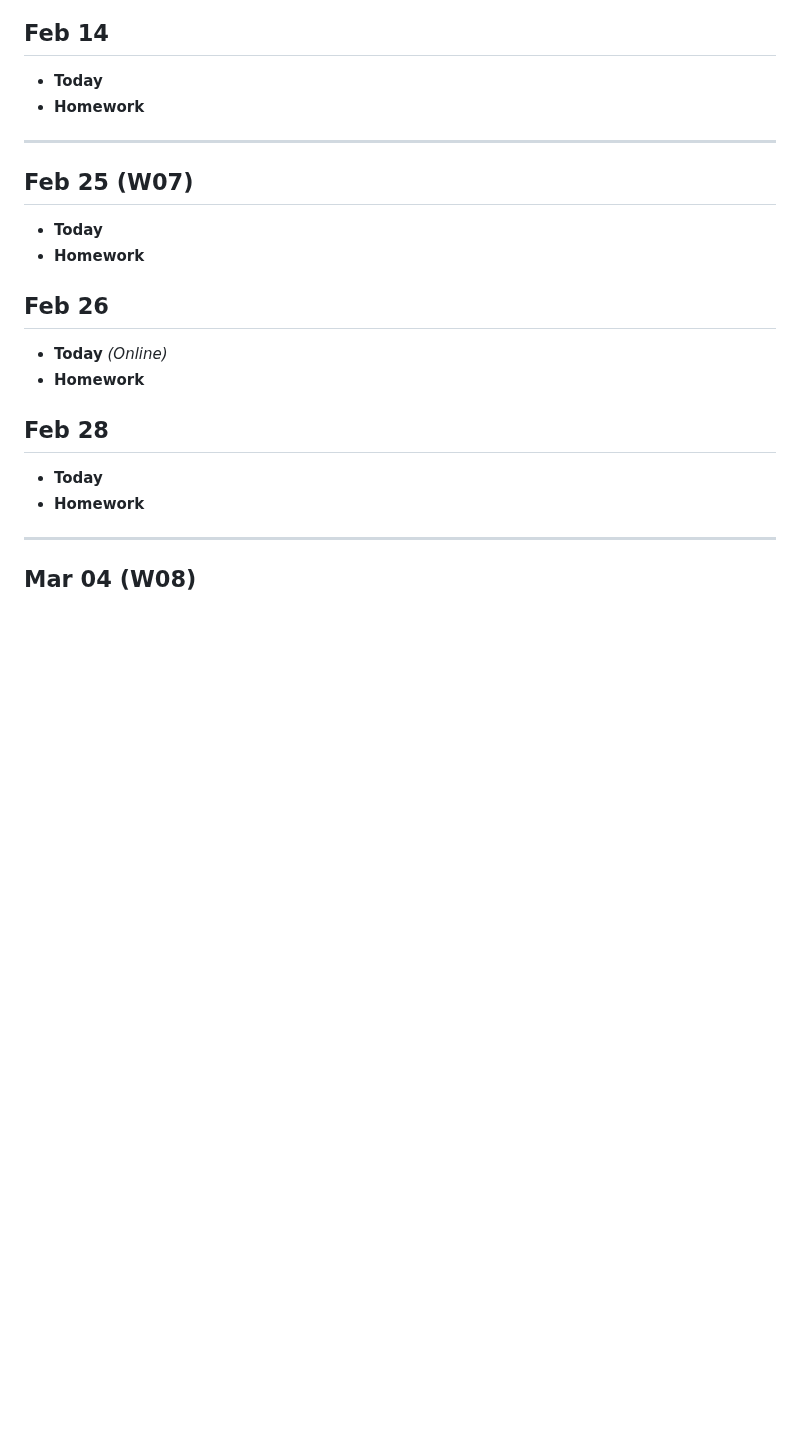
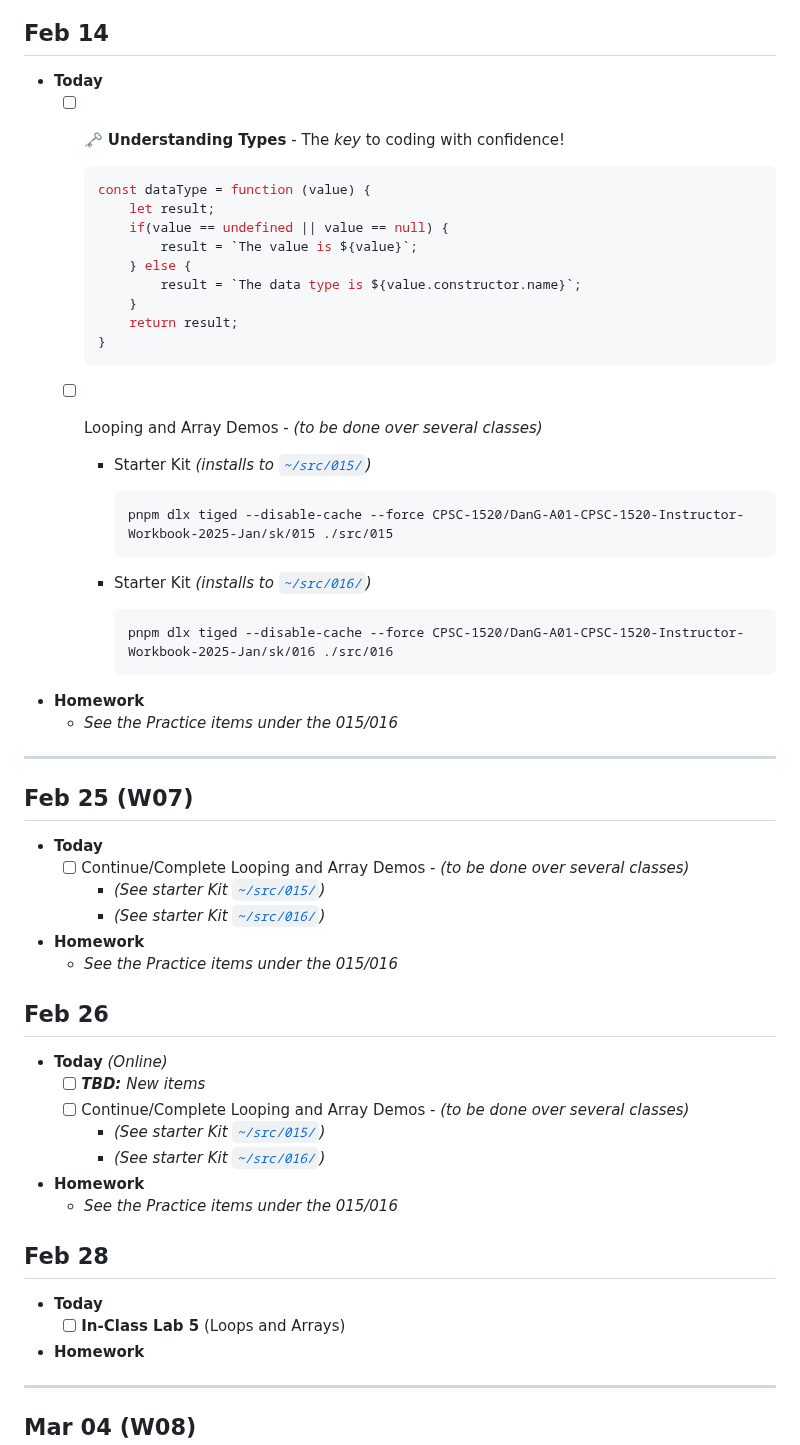
Before and after one commit to nronquillo/DanG-A01-CPSC-1520-Instructor-Workbook-2025-Jan, a Markdown page: Agenda.md, the part around the change. Drawn GitHub-style; blank space fills up the shorter version.

Commit message:
Update agenda

````diff
--- a/Agenda.md
+++ b/Agenda.md
@@ -312,25 +312,63 @@
 ## Feb 14
 
 - **Today**
+  - [ ] 🗝️ **Understanding Types** - The *key* to coding with confidence!
+
+    ```js
+    const dataType = function (value) {
+        let result;
+        if(value == undefined || value == null) {
+            result = `The value is ${value}`;
+        } else {
+            result = `The data type is ${value.constructor.name}`;
+        }
+        return result;
+    }
+    ```
+
+  - [ ] Looping and Array Demos - *(to be done over several classes)*
+    - Starter Kit *(installs to [`~/src/015/`](./src/015/ReadMe.md))*
+
+      ```ps
+      pnpm dlx tiged --disable-cache --force CPSC-1520/DanG-A01-CPSC-1520-Instructor-Workbook-2025-Jan/sk/015 ./src/015
+      ```
+
+    - Starter Kit *(installs to [`~/src/016/`](./src/016/ReadMe.md))*
+
+      ```ps
+      pnpm dlx tiged --disable-cache --force CPSC-1520/DanG-A01-CPSC-1520-Instructor-Workbook-2025-Jan/sk/016 ./src/016
+      ```
+
 - **Homework**
+  - *See the Practice items under the 015/016*
 
 ----
 
 ## Feb 25 (W07)
 
 - **Today**
+  - [ ] Continue/Complete Looping and Array Demos - *(to be done over several classes)*
+    - *(See starter Kit [`~/src/015/`](./src/015/ReadMe.md))*
+    - *(See starter Kit [`~/src/016/`](./src/016/ReadMe.md))*
 - **Homework**
+  - *See the Practice items under the 015/016*
 
 
 ## Feb 26
 
 - **Today** *(Online)*
+  - [ ] ***TBD:** New items*
+  - [ ] Continue/Complete Looping and Array Demos - *(to be done over several classes)*
+    - *(See starter Kit [`~/src/015/`](./src/015/ReadMe.md))*
+    - *(See starter Kit [`~/src/016/`](./src/016/ReadMe.md))*
 - **Homework**
+  - *See the Practice items under the 015/016*
 
 
 ## Feb 28
 
 - **Today**
+  - [ ] **In-Class Lab 5** (Loops and Arrays)
 - **Homework**
 
 ----
````
